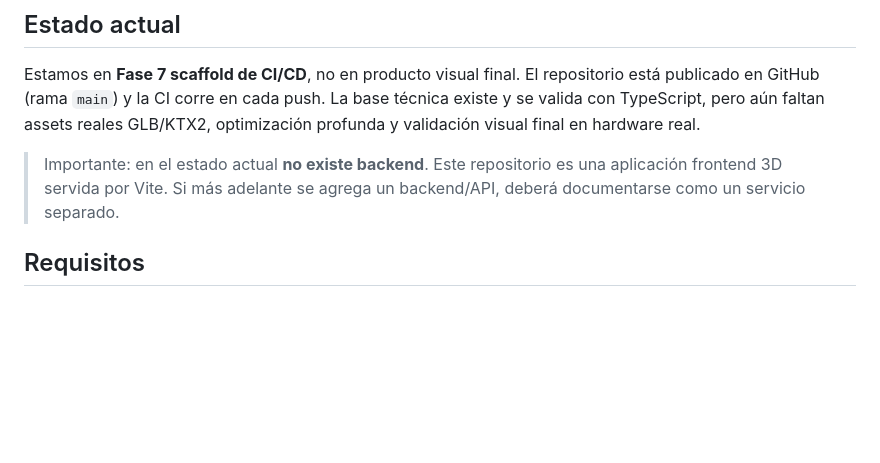
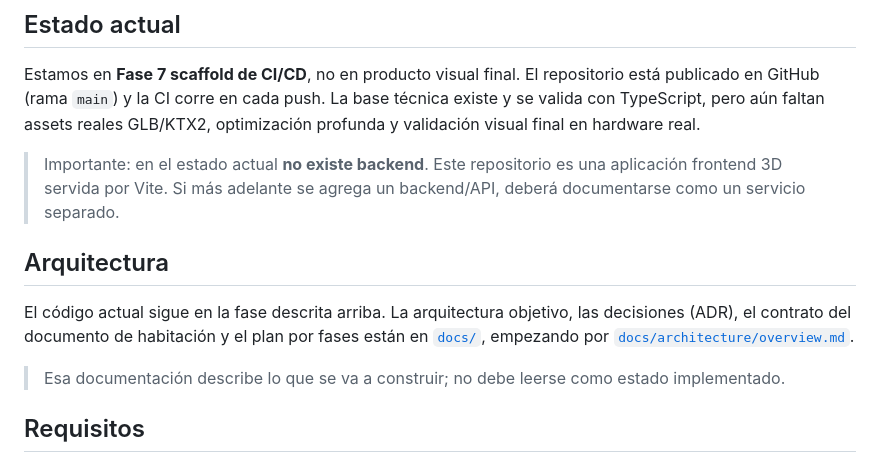
Before and after one commit to VulnerablePlanet/work-portfolio, a Markdown page: README.md, the part around the change. Drawn GitHub-style; blank space fills up the shorter version.

Commit message:
docs: enlazar la arquitectura objetivo y marcar deployment como historico

```diff
--- a/README.md
+++ b/README.md
@@ -9,6 +9,12 @@ Portfolio 3D profesional construido con Vite, TypeScript, React, React Three Fib
 Estamos en **Fase 7 scaffold de CI/CD**, no en producto visual final. El repositorio está publicado en GitHub (rama `main`) y la CI corre en cada push. La base técnica existe y se valida con TypeScript, pero aún faltan assets reales GLB/KTX2, optimización profunda y validación visual final en hardware real.
 
 > Importante: en el estado actual **no existe backend**. Este repositorio es una aplicación frontend 3D servida por Vite. Si más adelante se agrega un backend/API, deberá documentarse como un servicio separado.
+
+## Arquitectura
+
+El código actual sigue en la fase descrita arriba. La arquitectura objetivo, las decisiones (ADR), el contrato del documento de habitación y el plan por fases están en [`docs/`](docs/README.md), empezando por [`docs/architecture/overview.md`](docs/architecture/overview.md).
+
+> Esa documentación describe lo que se va a construir; no debe leerse como estado implementado.
 
 ## Requisitos
 
```
Also changed, not shown: docs/deployment.md (+2 -0 lines).
